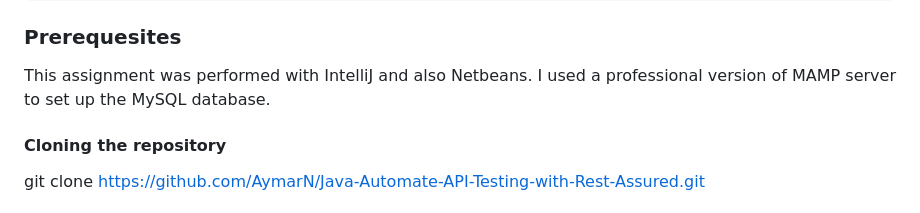
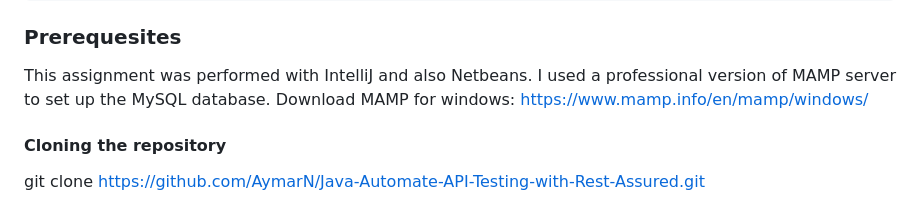
Before and after one commit to AymarN/Java-Automate-API-Testing-with-Rest-Assured, a Markdown page: README.md, the part around the change. GitHub-like rendering.

Commit message:
I edited the preconditions.

```diff
--- a/README.md
+++ b/README.md
@@ -38,6 +38,8 @@
 ### Prerequesites
 This assignment was performed with IntelliJ and also Netbeans.
 I used a professional version of MAMP server to set up the MySQL database.
+Download MAMP for windows:
+https://www.mamp.info/en/mamp/windows/
 
 
 #### Cloning the repository
```
